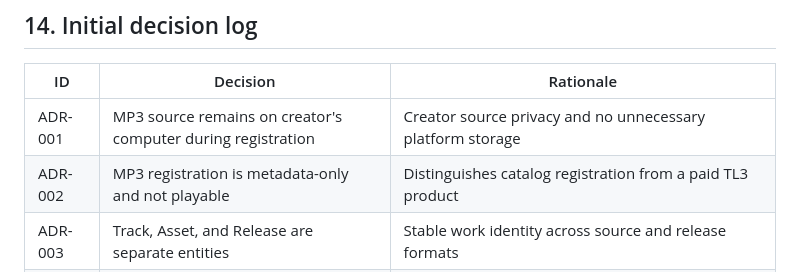
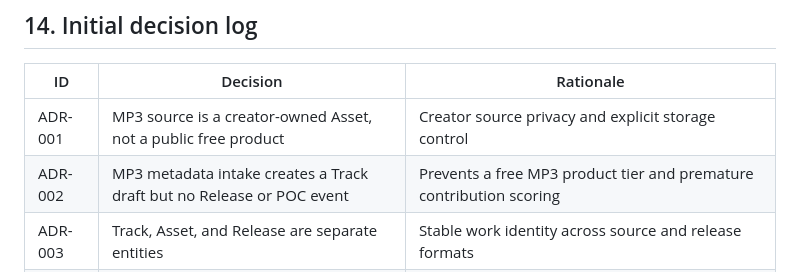
Before and after one commit to Taolee-crypto/timelink-backend, a Markdown page: docs/v3/MASTER-ARCHITECTURE.md, the part around one of its changes. Drawn GitHub-style.

```diff
--- a/docs/v3/MASTER-ARCHITECTURE.md
+++ b/docs/v3/MASTER-ARCHITECTURE.md
@@ -307,8 +303,8 @@ Every route must define request/response schemas, auth requirement, ownership po
 
 | ID | Decision | Rationale |
 |---|---|---|
-| ADR-001 | MP3 source remains on creator's computer during registration | Creator source privacy and no unnecessary platform storage |
-| ADR-002 | MP3 registration is metadata-only and not playable | Distinguishes catalog registration from a paid TL3 product |
+| ADR-001 | MP3 source is a creator-owned Asset, not a public free product | Creator source privacy and explicit storage control |
+| ADR-002 | MP3 metadata intake creates a Track draft but no Release or POC event | Prevents a free MP3 product tier and premature contribution scoring |
 | ADR-003 | Track, Asset, and Release are separate entities | Stable work identity across source and release formats |
 | ADR-004 | TL3 is the separately prepared encrypted paid release | Explicit release and rights lifecycle |
 | ADR-005 | TL is 1 TL per second at ₩1 per TL | Current product accounting policy |
```
Also changed, not shown: other parts of docs/v3/MASTER-ARCHITECTURE.md (+6 -10 lines).
